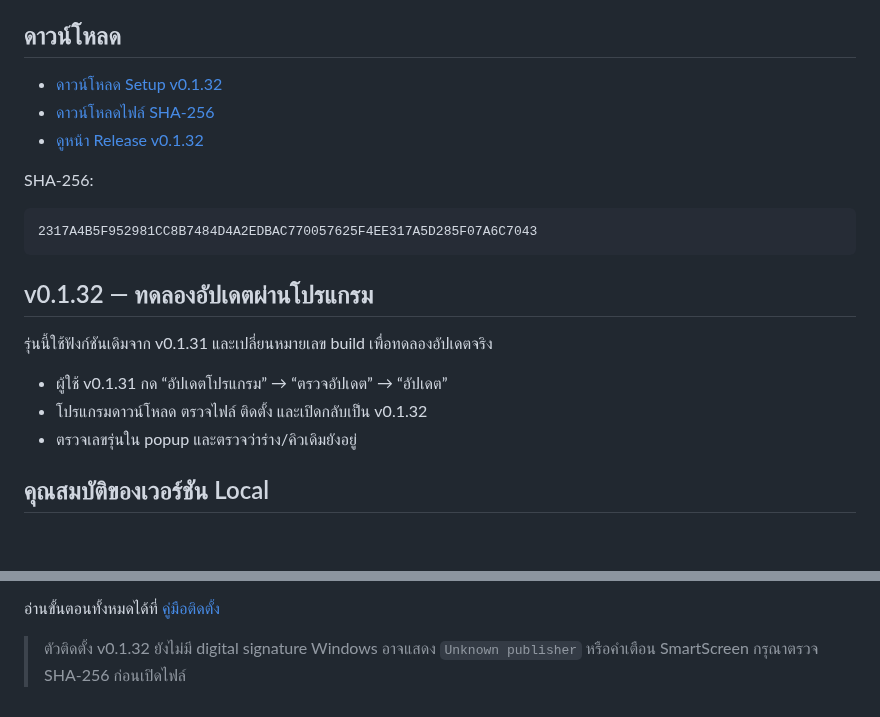
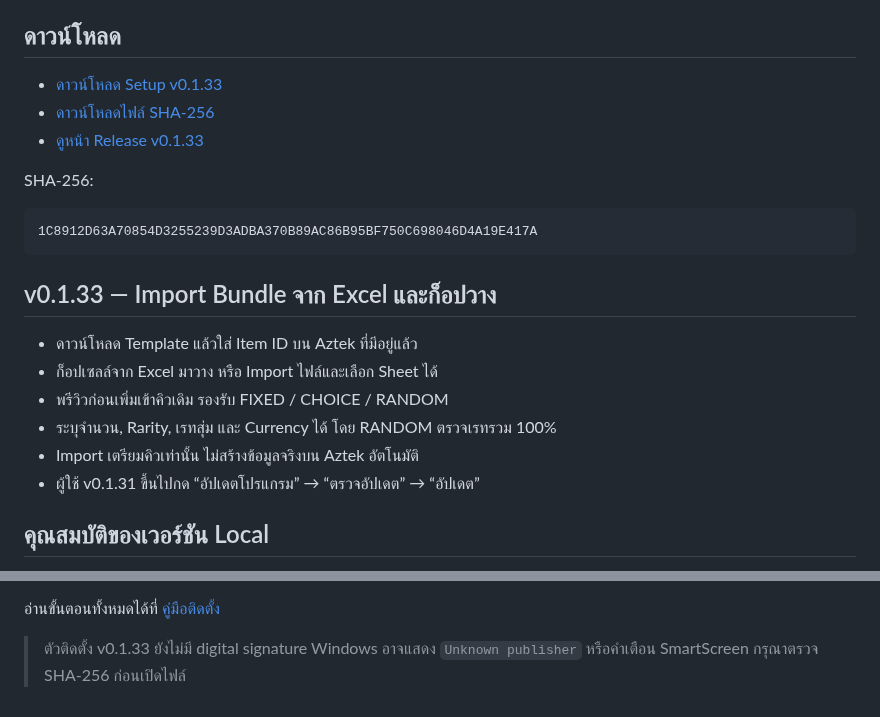
Before and after one commit to momozxmo/tool-cabal-local, a Markdown page: README.md, 2 parts joined by grey strips. Drawn GitHub-style; blank space fills up the shorter version.

Commit message:
docs(local): release v0.1.33 bundle template and bulk paste

````diff
--- a/README.md
+++ b/README.md
@@ -5,23 +5,24 @@
 
 ## ดาวน์โหลด
 
-- [ดาวน์โหลด Setup v0.1.32](https://github.com/momozxmo/tool-cabal-local/releases/download/v0.1.32/All.for.Cabal.Web.Setup-0.1.32.exe)
-- [ดาวน์โหลดไฟล์ SHA-256](https://github.com/momozxmo/tool-cabal-local/releases/download/v0.1.32/All.for.Cabal.Web.Setup-0.1.32.exe.sha256)
-- [ดูหน้า Release v0.1.32](https://github.com/momozxmo/tool-cabal-local/releases/tag/v0.1.32)
+- [ดาวน์โหลด Setup v0.1.33](https://github.com/momozxmo/tool-cabal-local/releases/download/v0.1.33/All.for.Cabal.Web.Setup-0.1.33.exe)
+- [ดาวน์โหลดไฟล์ SHA-256](https://github.com/momozxmo/tool-cabal-local/releases/download/v0.1.33/All.for.Cabal.Web.Setup-0.1.33.exe.sha256)
+- [ดูหน้า Release v0.1.33](https://github.com/momozxmo/tool-cabal-local/releases/tag/v0.1.33)
 
 SHA-256:
 
 ```text
-2317A4B5F952981CC8B7484D4A2EDBAC770057625F4EE317A5D285F07A6C7043
+1C8912D63A70854D3255239D3ADBA370B89AC86B95BF750C698046D4A19E417A
 ```
 
-## v0.1.32 — ทดลองอัปเดตผ่านโปรแกรม
+## v0.1.33 — Import Bundle จาก Excel และก็อปวาง
 
-รุ่นนี้ใช้ฟังก์ชันเดิมจาก v0.1.31 และเปลี่ยนหมายเลข build เพื่อทดลองอัปเดตจริง
-
-- ผู้ใช้ v0.1.31 กด “อัปเดตโปรแกรม” → “ตรวจอัปเดต” → “อัปเดต”
-- โปรแกรมดาวน์โหลด ตรวจไฟล์ ติดตั้ง และเปิดกลับเป็น v0.1.32
-- ตรวจเลขรุ่นใน popup และตรวจว่าร่าง/คิวเดิมยังอยู่
+- ดาวน์โหลด Template แล้วใส่ Item ID บน Aztek ที่มีอยู่แล้ว
+- ก็อปเซลล์จาก Excel มาวาง หรือ Import ไฟล์และเลือก Sheet ได้
+- พรีวิวก่อนเพิ่มเข้าคิวเดิม รองรับ FIXED / CHOICE / RANDOM
+- ระบุจำนวน, Rarity, เรทสุ่ม และ Currency ได้ โดย RANDOM ตรวจเรทรวม 100%
+- Import เตรียมคิวเท่านั้น ไม่สร้างข้อมูลจริงบน Aztek อัตโนมัติ
+- ผู้ใช้ v0.1.31 ขึ้นไปกด “อัปเดตโปรแกรม” → “ตรวจอัปเดต” → “อัปเดต”
 
 ## คุณสมบัติของเวอร์ชัน Local
 
@@ -39,5 +40,5 @@ SHA-256:
 
 อ่านขั้นตอนทั้งหมดได้ที่ [คู่มือติดตั้ง](docs/LOCAL_INSTALL.md)
 
-> ตัวติดตั้ง v0.1.32 ยังไม่มี digital signature Windows อาจแสดง `Unknown publisher`
+> ตัวติดตั้ง v0.1.33 ยังไม่มี digital signature Windows อาจแสดง `Unknown publisher`
 > หรือคำเตือน SmartScreen กรุณาตรวจ SHA-256 ก่อนเปิดไฟล์
````
Also changed, not shown: docs/LOCAL_INSTALL.md (+23 -16 lines).
